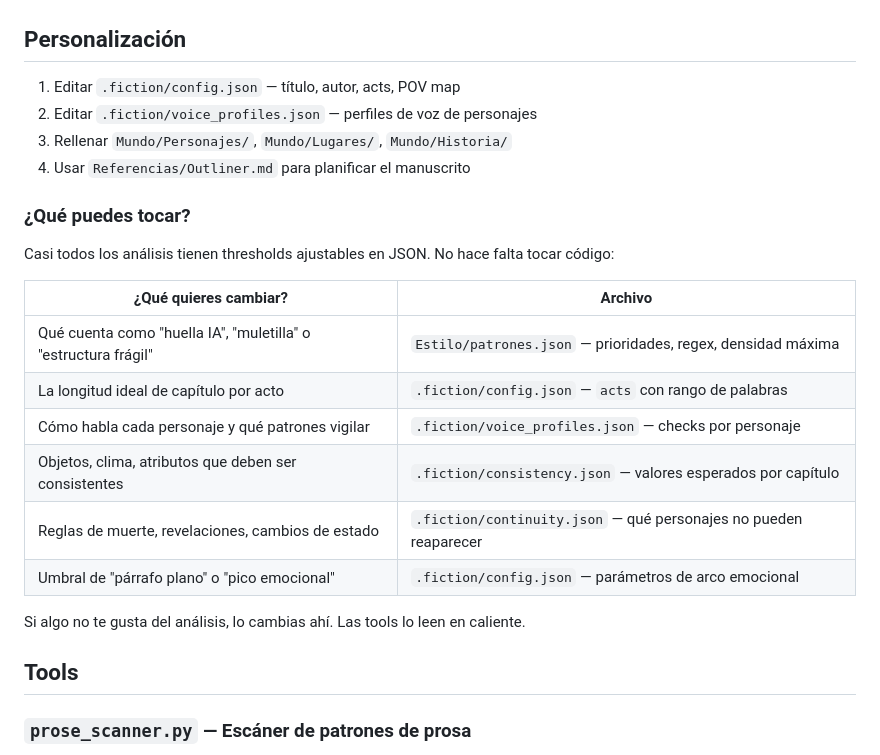
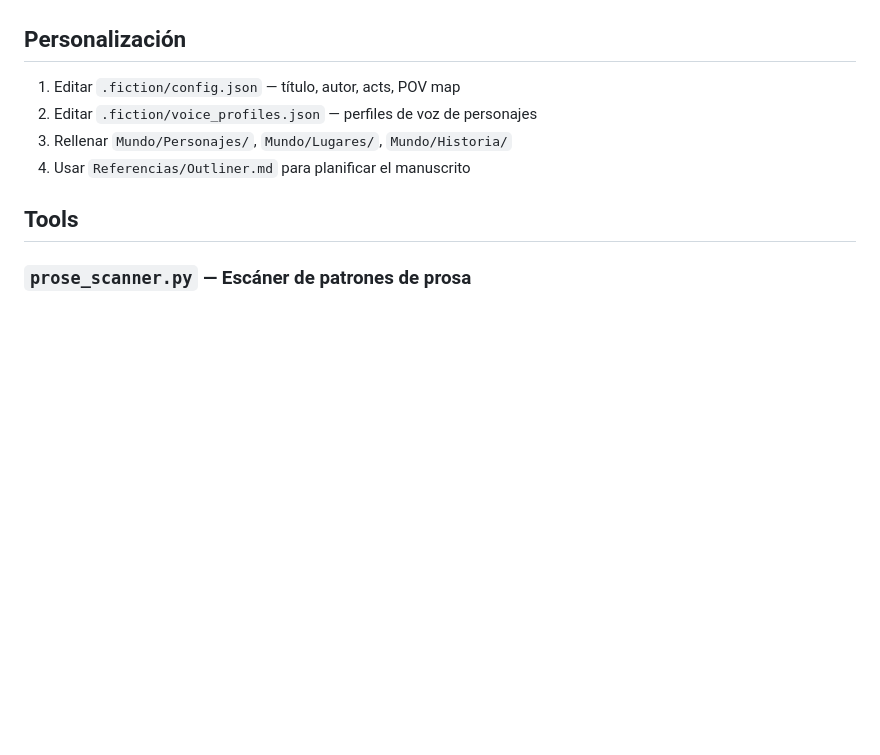
Before and after one commit to JavierGarciaCortes/fiction-vault, a Markdown page: README.md, the part around the change. GitHub-like rendering; blank space fills up the shorter version.

Commit message:
Revert "docs: sección ¿Qué puedes tocar? con thresholds y archivos asociados"
This reverts commit fd5078c5a125b322a106bee8216b1e83e3aa2ceb.

```diff
--- a/README.md
+++ b/README.md
@@ -110,21 +110,6 @@ Cambiar `python3` por `python` en `opencode.json`:
 2. Editar `.fiction/voice_profiles.json` — perfiles de voz de personajes
 3. Rellenar `Mundo/Personajes/`, `Mundo/Lugares/`, `Mundo/Historia/`
 4. Usar `Referencias/Outliner.md` para planificar el manuscrito
-
-### ¿Qué puedes tocar?
-
-Casi todos los análisis tienen thresholds ajustables en JSON. No hace falta tocar código:
-
-| ¿Qué quieres cambiar? | Archivo |
-|---|---|
-| Qué cuenta como "huella IA", "muletilla" o "estructura frágil" | `Estilo/patrones.json` — prioridades, regex, densidad máxima |
-| La longitud ideal de capítulo por acto | `.fiction/config.json` — `acts` con rango de palabras |
-| Cómo habla cada personaje y qué patrones vigilar | `.fiction/voice_profiles.json` — checks por personaje |
-| Objetos, clima, atributos que deben ser consistentes | `.fiction/consistency.json` — valores esperados por capítulo |
-| Reglas de muerte, revelaciones, cambios de estado | `.fiction/continuity.json` — qué personajes no pueden reaparecer |
-| Umbral de "párrafo plano" o "pico emocional" | `.fiction/config.json` — parámetros de arco emocional |
-
-Si algo no te gusta del análisis, lo cambias ahí. Las tools lo leen en caliente.
 
 ## Tools
 
```
